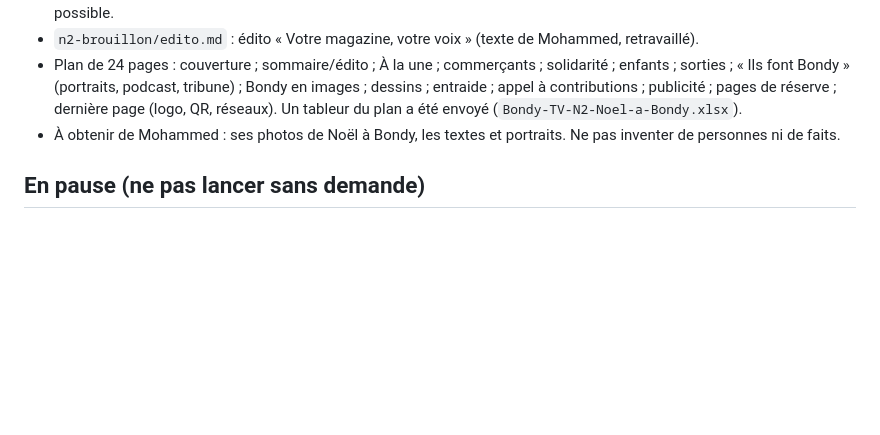
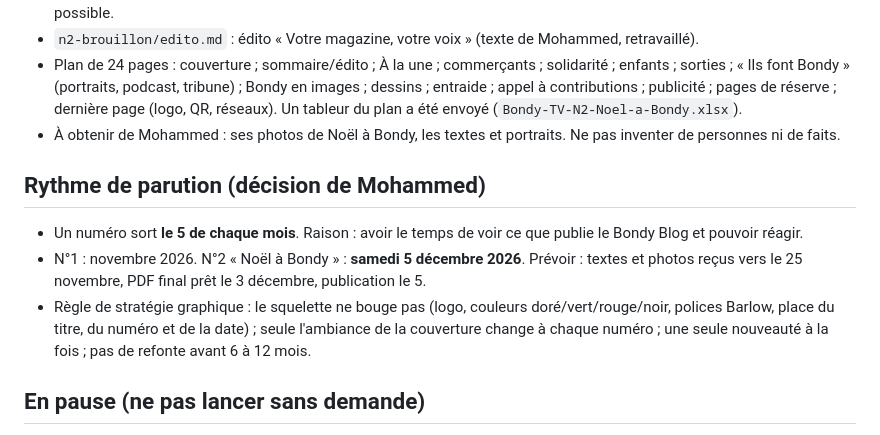
Before and after one commit to tvbondyofficiel/bondytv, a Markdown page: n2-brouillon/FICHE-DE-REPRISE.md, the part around the change. Rendered like a GitHub page; blank space fills up the shorter version.

Commit message:
N°2 : parution le 5 de chaque mois (fiche de reprise)
Co-Authored-By: Claude Sonnet 5.5 <noreply@anthropic.com>
Claude-Session: https://claude.ai/code/session_016UPk9Dva8jUHz9n8WufgX8

```diff
--- a/n2-brouillon/FICHE-DE-REPRISE.md
+++ b/n2-brouillon/FICHE-DE-REPRISE.md
@@ -23,6 +23,11 @@
 - Plan de 24 pages : couverture ; sommaire/édito ; À la une ; commerçants ; solidarité ; enfants ; sorties ; « Ils font Bondy » (portraits, podcast, tribune) ; Bondy en images ; dessins ; entraide ; appel à contributions ; publicité ; pages de réserve ; dernière page (logo, QR, réseaux). Un tableur du plan a été envoyé (`Bondy-TV-N2-Noel-a-Bondy.xlsx`).
 - À obtenir de Mohammed : ses photos de Noël à Bondy, les textes et portraits. Ne pas inventer de personnes ni de faits.
 
+## Rythme de parution (décision de Mohammed)
+- Un numéro sort **le 5 de chaque mois**. Raison : avoir le temps de voir ce que publie le Bondy Blog et pouvoir réagir.
+- N°1 : novembre 2026. N°2 « Noël à Bondy » : **samedi 5 décembre 2026**. Prévoir : textes et photos reçus vers le 25 novembre, PDF final prêt le 3 décembre, publication le 5.
+- Règle de stratégie graphique : le squelette ne bouge pas (logo, couleurs doré/vert/rouge/noir, polices Barlow, place du titre, du numéro et de la date) ; seule l'ambiance de la couverture change à chaque numéro ; une seule nouveauté à la fois ; pas de refonte avant 6 à 12 mois.
+
 ## En pause (ne pas lancer sans demande)
 - Recadrage de la photo du rassemblement ; revue de sa page TikTok (il faut son @ ou une capture) ; redirection du domaine nu `bondytv.com` (Netlify) seulement si ça échoue sur son téléphone ; transfert de domaine pas avant le 18 déc. 2026 ; boutique ; réactivation de la Tribune citoyenne ; indexation Google (home, numéros, articles) = action de sa part.
 - Articles cachés à laisser cachés : `mon-prof-de-conduite`, `mosquee-acmb`. Page désactivée : `logement.html`.
```
